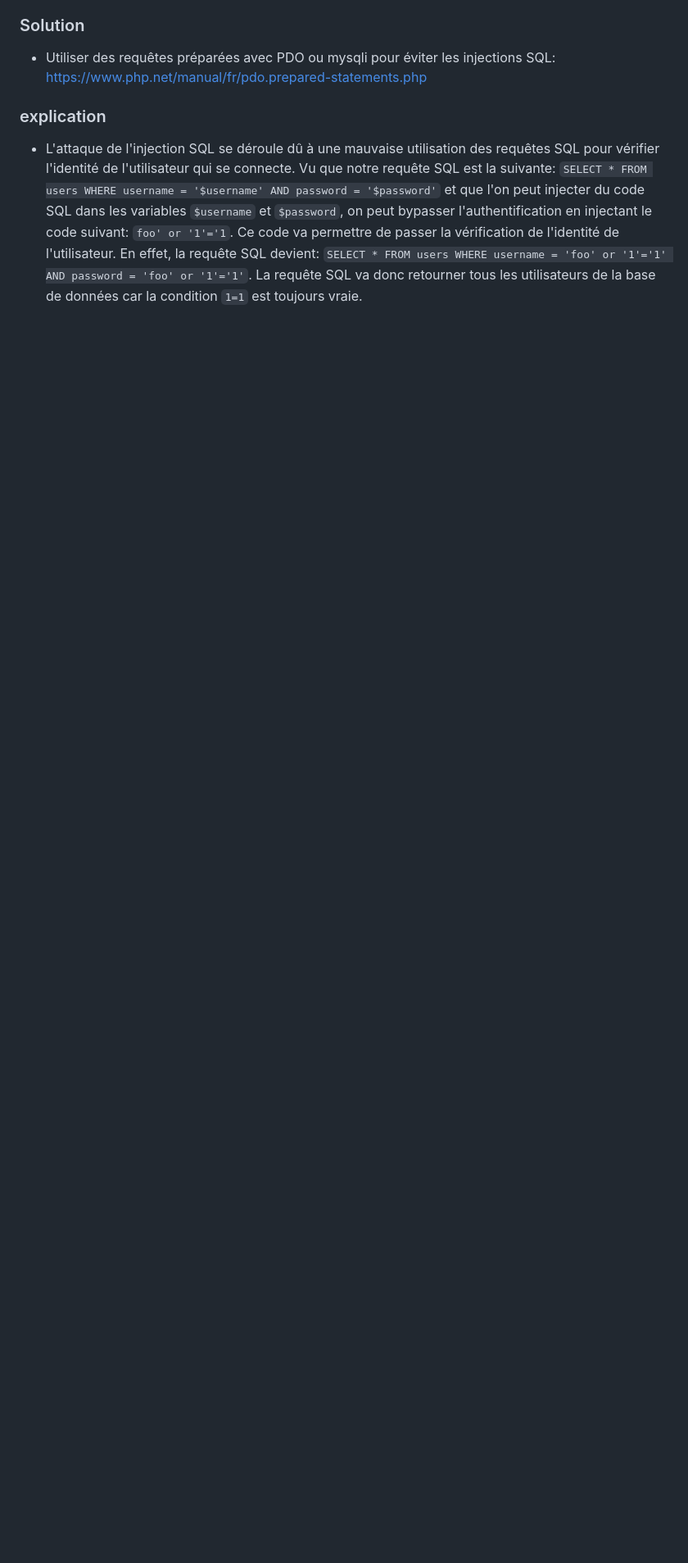
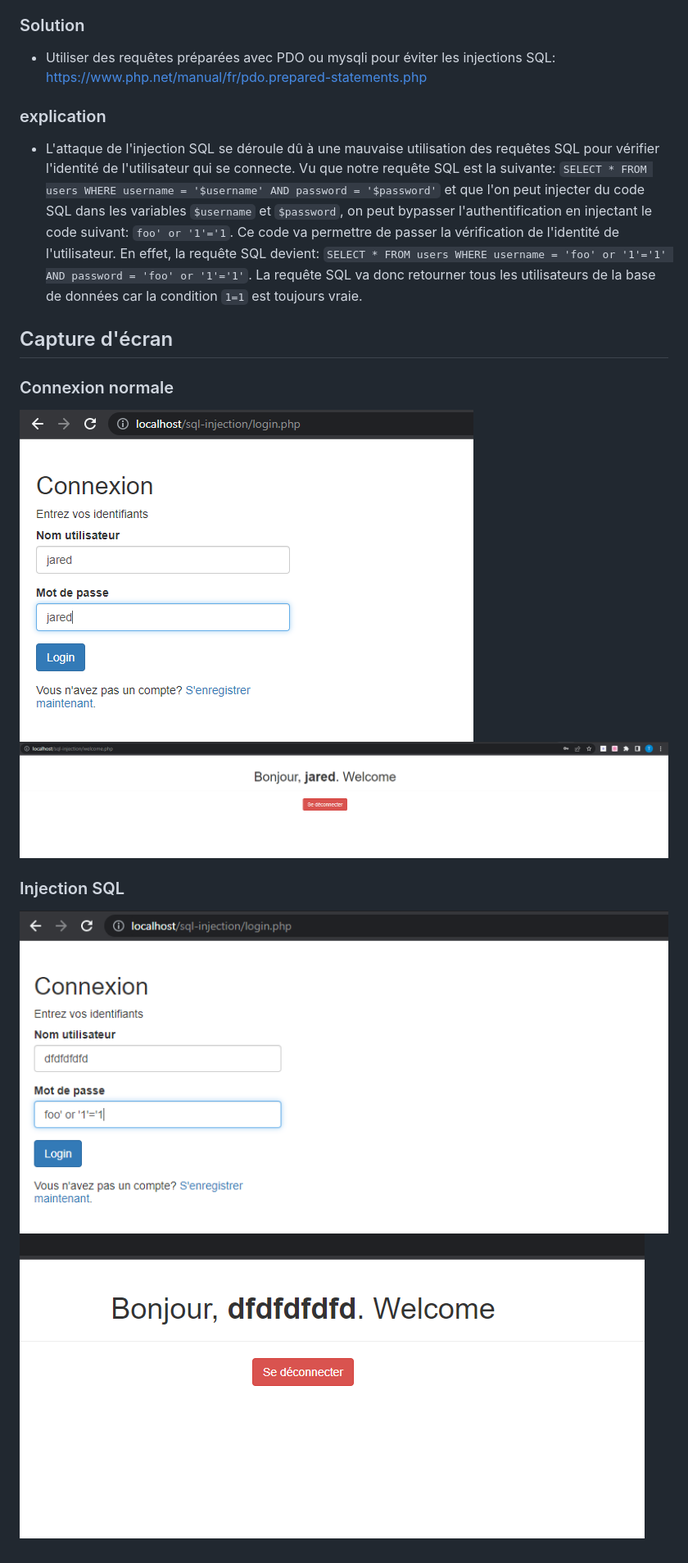
Before and after one commit to yeshtibiang/ProjetCrypto, a Markdown page: README.md, the part around the change. Shown: that part at 82% size. Drawn GitHub-style; pictures changed too: images/bonmotdepasse.PNG (added), images/bonneconnection.PNG (added), images/mauvaisconnection.PNG (added); blank space fills up the shorter version.

Commit message:
Ajout des images

```diff
--- a/README.md
+++ b/README.md
@@ -36,3 +36,12 @@ Il s'agit de voir comment à travers l'injection SQL un attaquant peut bypasser
 ### explication
 
 - L'attaque de l'injection SQL se déroule dû à une mauvaise utilisation des requêtes SQL pour vérifier l'identité de l'utilisateur qui se connecte. Vu que notre requête SQL est la suivante: `SELECT * FROM users WHERE username = '$username' AND password = '$password'` et que l'on peut injecter du code SQL dans les variables `$username` et `$password`, on peut bypasser l'authentification en injectant le code suivant: `foo' or '1'='1`. Ce code va permettre de passer la vérification de l'identité de l'utilisateur. En effet, la requête SQL devient: `SELECT * FROM users WHERE username = 'foo' or '1'='1' AND password = 'foo' or '1'='1'`. La requête SQL va donc retourner tous les utilisateurs de la base de données car la condition `1=1` est toujours vraie.
+
+## Capture d'écran
+### Connexion normale
+![Capture d'écran](./images/bonmotdepasse.PNG)
+![Capture d'écran](./images/bonneconnection.PNG)
+
+### Injection SQL
+![Capture d'écran](./images/mauvaismotdepasse.PNG)
+![Capture d'écran](./images/mauvaisconnection.PNG)
```
Also changed, not shown: 1 other file.
